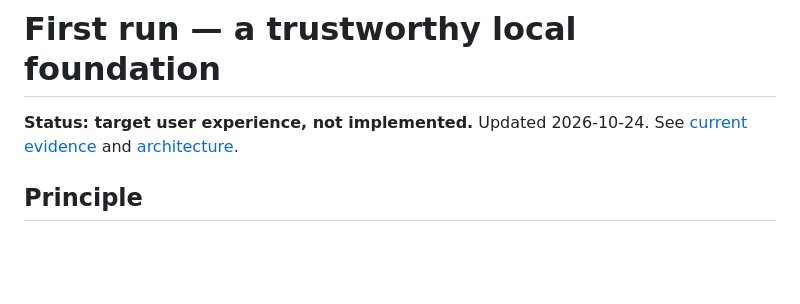
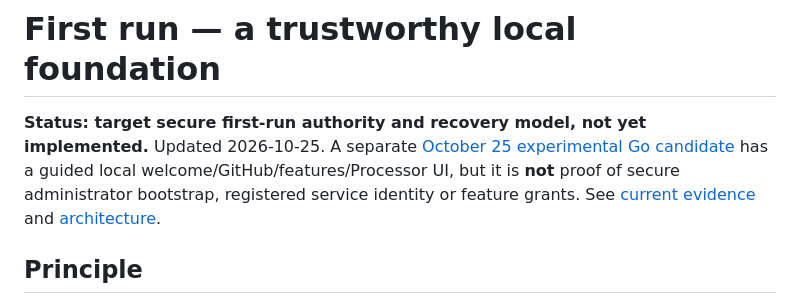
Before and after one commit to Arameair/identity, a Markdown page: docs/FIRST_RUN.md, the part around the change. Rendered like a GitHub page; blank space fills up the shorter version.

Commit message:
docs(main): align docs/FIRST_RUN.md with October 25 prototypes and acceptance

```diff
--- a/docs/FIRST_RUN.md
+++ b/docs/FIRST_RUN.md
@@ -1,6 +1,6 @@
 # First run — a trustworthy local foundation
 
-**Status: target user experience, not implemented.** Updated 2026-10-24. See [current evidence](STATUS.md) and [architecture](ARCHITECTURE.md).
+**Status: target secure first-run authority and recovery model, not yet implemented.** Updated 2026-10-25. A separate [October 25 experimental Go candidate](TRY_THE_PROTOTYPE.md) has a guided local welcome/GitHub/features/Processor UI, but it is **not** proof of secure administrator bootstrap, registered service identity or feature grants. See [current evidence](STATUS.md) and [architecture](ARCHITECTURE.md).
 
 ## Principle
 
```
